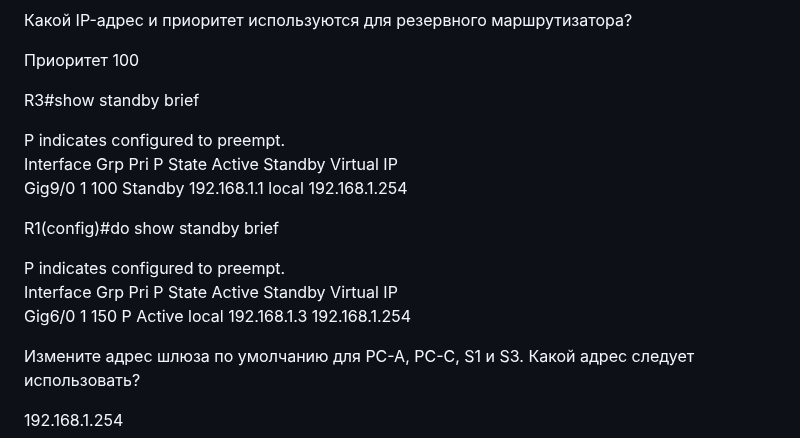
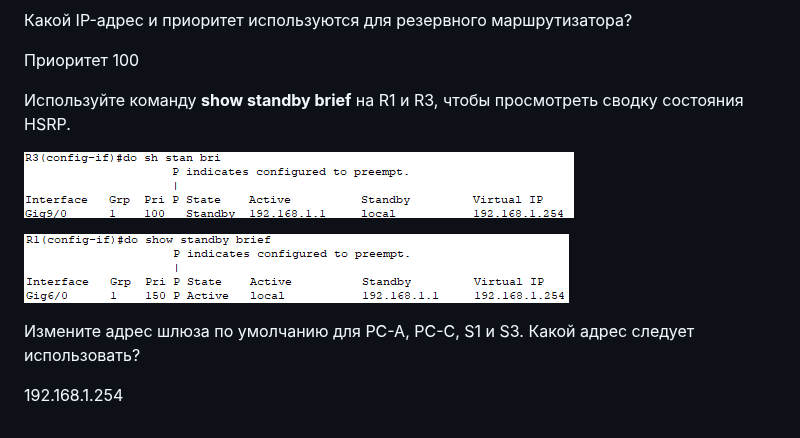
Before and after one commit to NickelFace/OTUS-Network-Engineer, a Markdown page: EtherChannel/HSRP.md, the part around one of its changes. Rendered like a GitHub page; pictures changed too: EtherChannel/img/image-20200407020258461.png (added), EtherChannel/img/image-20200407021028047.png (added).

Commit message:
dz

```diff
--- a/EtherChannel/HSRP.md
+++ b/EtherChannel/HSRP.md
@@ -158,17 +158,11 @@ MAC-адрес **0000.0C9F.F001** используется для виртуал
 
 Приоритет 100
 
-R3#show standby brief <br/>
+Используйте команду **show standby brief** на R1 и R3, чтобы просмотреть сводку состояния HSRP.
 
-P indicates configured to preempt.<br/>
-Interface   Grp  Pri P State    Active          Standby         Virtual IP<br/>
-Gig9/0      1    100   Standby  192.168.1.1     local           192.168.1.254  <br/>
+![image-20200407021028047](img/image-20200407021028047.png)
 
-R1(config)#do show standby brief <br/>
-
-P indicates configured to preempt.<br/>
-Interface   Grp  Pri P State    Active          Standby         Virtual IP<br/>
-Gig6/0      1    150 P Active   local           192.168.1.3     192.168.1.254  <br/>
+![image-20200407020753734](img/image-20200407020258461.png)
 
  Измените адрес шлюза по умолчанию для PC-A, PC-C, S1 и S3. Какой адрес следует использовать?
 
```
Also changed, not shown: other parts of EtherChannel/HSRP.md (+2 -2 lines), EtherChannel/img/image-.png (added), EtherChannel/img/image-20200407020448998.png (added).
